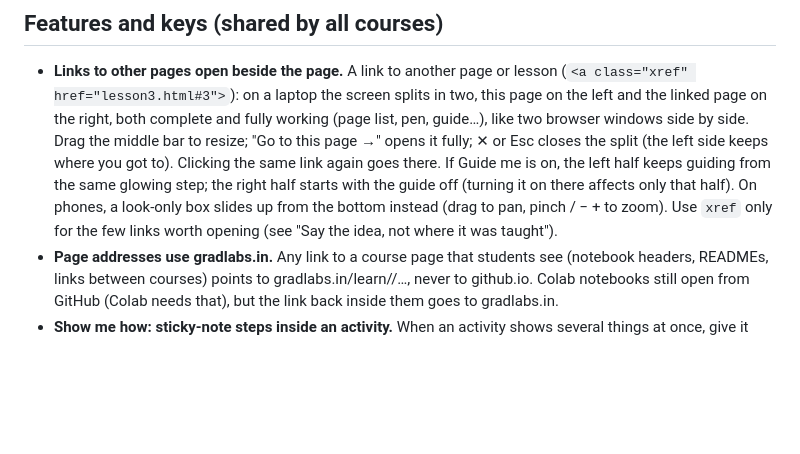
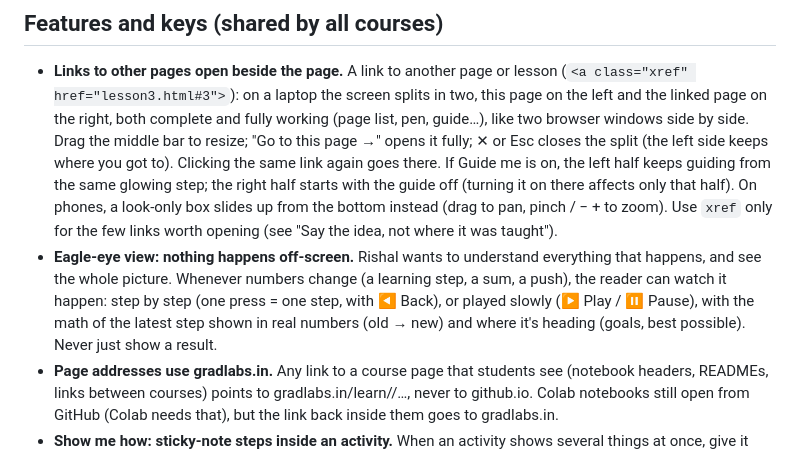
Before and after one commit to mo-ri-ch/study-notebook-design, a Markdown page: GUIDELINES.md, the part around the change. GitHub-like rendering; blank space fills up the shorter version.

Commit message:
Guidelines: eagle-eye view, nothing happens off-screen
Co-Authored-By: Claude Opus 5.5 <noreply@anthropic.com>
Claude-Session: https://claude.ai/code/session_01VHPto5Sb26GvGsvWojAqmT

```diff
--- a/GUIDELINES.md
+++ b/GUIDELINES.md
@@ -93,6 +93,10 @@ and every change. Add to this file whenever he gives new design advice.
   (turning it on there affects only that half).
   On phones, a look-only box slides up from the bottom instead (drag to pan, pinch / − + to zoom).
   Use `xref` only for the few links worth opening (see "Say the idea, not where it was taught").
+- **Eagle-eye view: nothing happens off-screen.** Rishal wants to understand everything that happens, and see the
+  whole picture. Whenever numbers change (a learning step, a sum, a push), the reader can watch it happen: step by
+  step (one press = one step, with ◀ Back), or played slowly (▶ Play / ⏸ Pause), with the math of the latest step
+  shown in real numbers (old → new) and where it's heading (goals, best possible). Never just show a result.
 - **Page addresses use gradlabs.in.** Any link to a course page that students see (notebook headers, READMEs, links
   between courses) points to gradlabs.in/learn/<course>/…, never to github.io. Colab notebooks still open from GitHub
   (Colab needs that), but the link back inside them goes to gradlabs.in.
```
